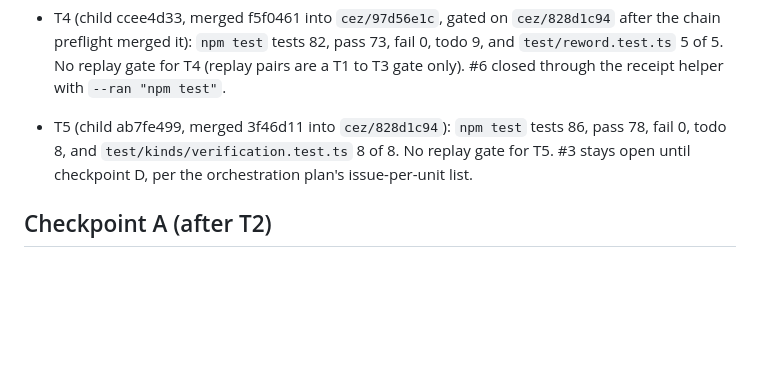
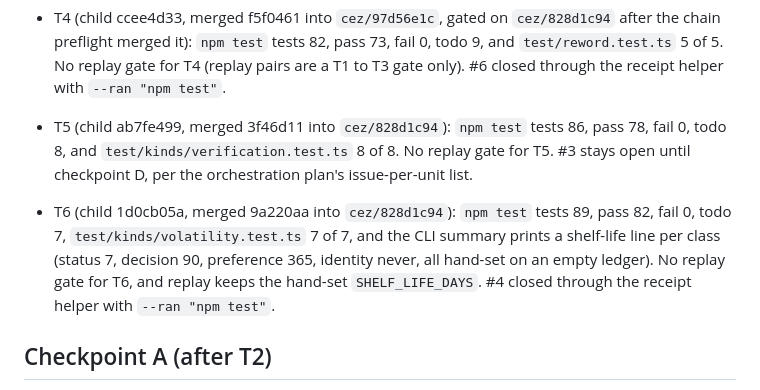
Before and after one commit to jroethel/dozentimes, a Markdown page: docs/reviews/2026-10-22.I3.ledger-issues-batch-review.md, the part around the change. GitHub-like rendering; blank space fills up the shorter version.

Commit message:
Journal the Task 6 gate and close issue 4

```diff
--- a/docs/reviews/2026-10-22.I3.ledger-issues-batch-review.md
+++ b/docs/reviews/2026-10-22.I3.ledger-issues-batch-review.md
@@ -83,6 +83,10 @@ BATCH and DEFAULT entries are decisions taken for Jeremy, to accept or reverse a
   No replay gate for T5.
   #3 stays open until checkpoint D, per the orchestration plan's issue-per-unit list.
 
+- T6 (child 1d0cb05a, merged 9a220aa into `cez/828d1c94`): `npm test` tests 89, pass 82, fail 0, todo 7, `test/kinds/volatility.test.ts` 7 of 7, and the CLI summary prints a shelf-life line per class (status 7, decision 90, preference 365, identity never, all hand-set on an empty ledger).
+  No replay gate for T6, and replay keeps the hand-set `SHELF_LIFE_DAYS`.
+  #4 closed through the receipt helper with `--ran "npm test"`.
+
 ## Checkpoint A (after T2)
 
 Grade the rule (d) closures by running this in your own terminal from the root of the chain worktree (the cezar worktree of task `ef186bfa`), and reading the 20 printed cases:
```
